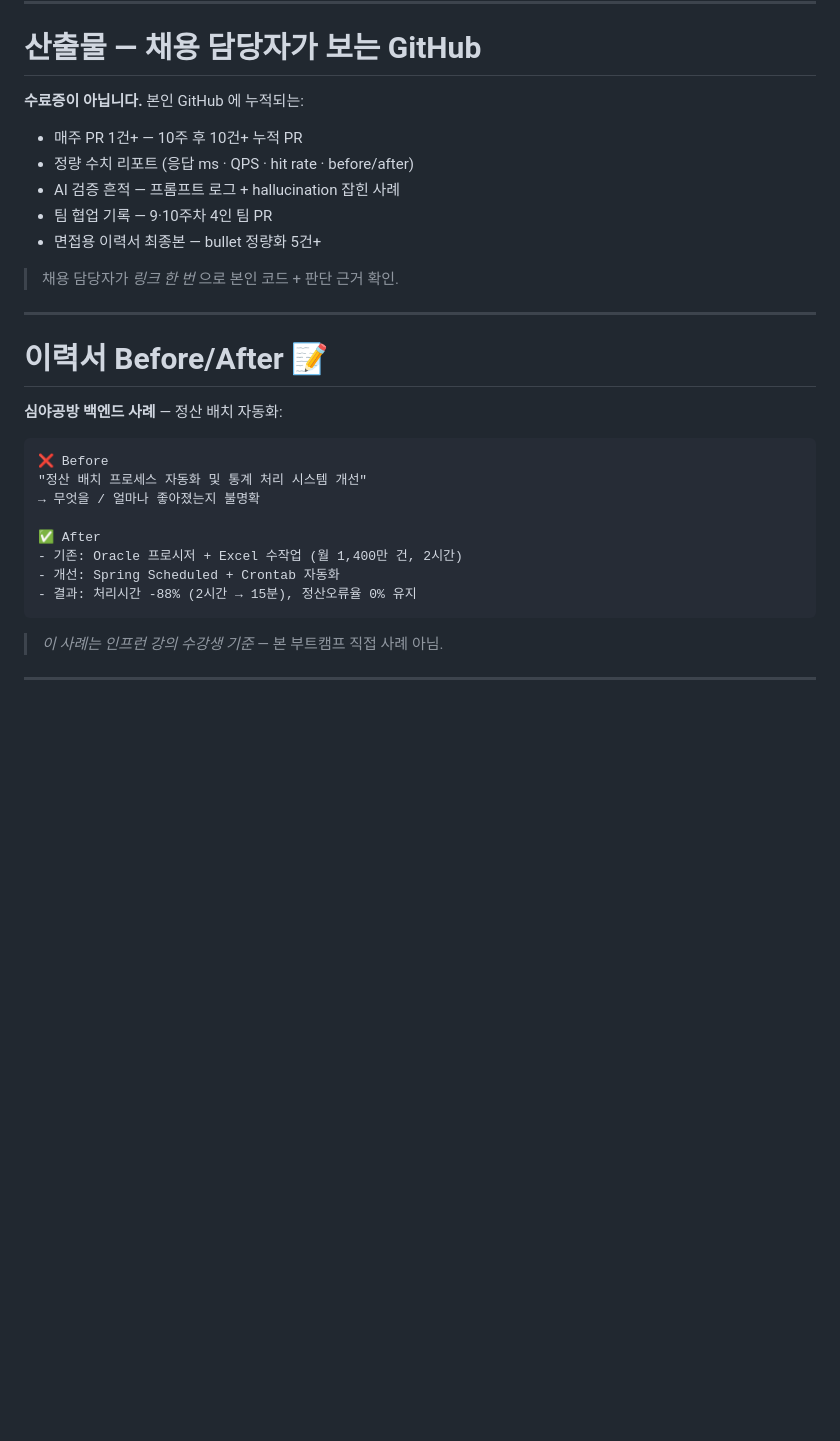
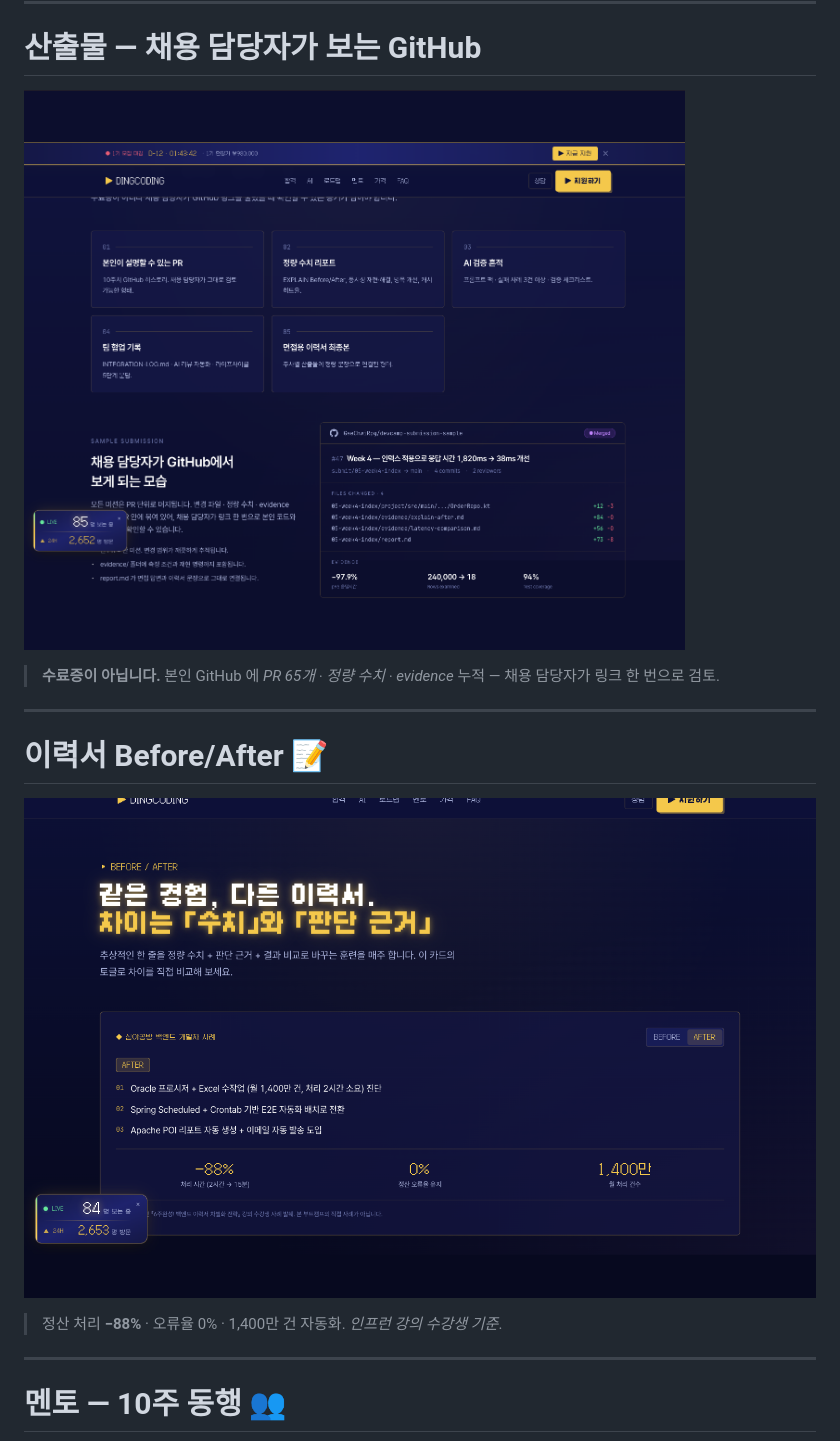
Before and after one commit to GaeChwiRpg/devcamp-slides, a Markdown page: marketing/info-session-20260517.md, the part around one of its changes. GitHub-like rendering; pictures changed too: theme/assets/marketing/landing-before-after.png (added), theme/assets/marketing/landing-outcomes.png (added); blank space fills up the shorter version.

````diff
--- a/marketing/info-session-20260517.md
+++ b/marketing/info-session-20260517.md
@@ -112,35 +96,18 @@ W10   FINAL BOSS — 최종 발표 + 면접 정렬       8/08 ~ 8/15
 # 산출물 — 채용 담당자가 보는 GitHub
 
-**수료증이 아닙니다.** 본인 GitHub 에 누적되는:
+![w:760](../theme/assets/marketing/landing-outcomes.png)
 
-- 매주 PR 1건+ — 10주 후 10건+ 누적 PR
-- 정량 수치 리포트 (응답 ms · QPS · hit rate · before/after)
-- AI 검증 흔적 — 프롬프트 로그 + hallucination 잡힌 사례
-- 팀 협업 기록 — 9·10주차 4인 팀 PR
-- 면접용 이력서 최종본 — bullet 정량화 5건+
-
-> 채용 담당자가 _링크 한 번_ 으로 본인 코드 + 판단 근거 확인.
+> **수료증이 아닙니다.** 본인 GitHub 에 _PR 65개 · 정량 수치 · evidence_ 누적 — 채용 담당자가 링크 한 번으로 검토.
 
 ---
 
 # 이력서 Before/After 📝
 
-**심야공방 백엔드 사례** — 정산 배치 자동화:
+![w:760](../theme/assets/marketing/landing-before-after.png)
 
-```text
-❌ Before
-"정산 배치 프로세스 자동화 및 통계 처리 시스템 개선"
-→ 무엇을 / 얼마나 좋아졌는지 불명확
-
-✅ After
-- 기존: Oracle 프로시저 + Excel 수작업 (월 1,400만 건, 2시간)
-- 개선: Spring Scheduled + Crontab 자동화
-- 결과: 처리시간 -88% (2시간 → 15분), 정산오류율 0% 유지
-```
-
-> _이 사례는 인프런 강의 수강생 기준_ — 본 부트캠프 직접 사례 아님.
+> 정산 처리 **−88%** · 오류율 0% · 1,400만 건 자동화. _인프런 강의 수강생 기준_.
 
 ---
 
-<!-- _class: lesson -->
+# 멘토 — 10주 동행 👥
 
````
Also changed, not shown: other parts of marketing/info-session-20260517.md (+6 -42 lines), theme/assets/marketing/landing-mentors.png (added), theme/assets/marketing/landing-roadmap.png (added), theme/assets/marketing/landing-success.png (added).
